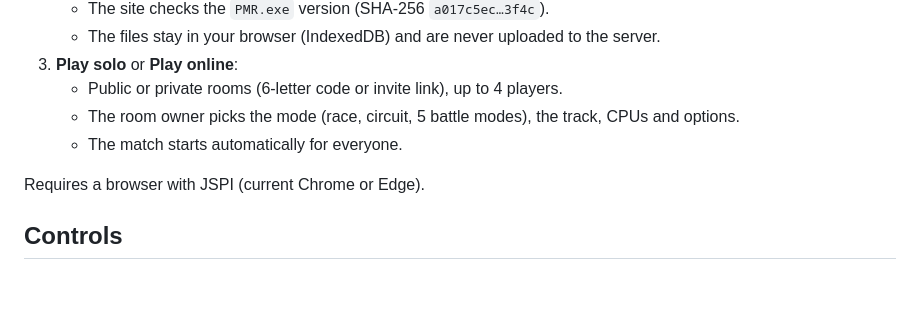
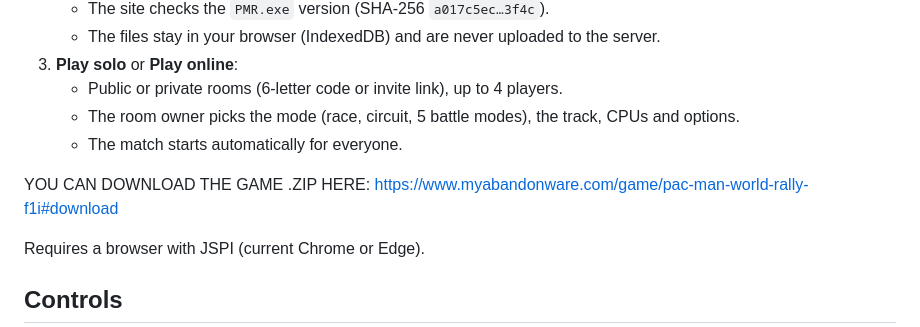
Before and after one commit to tr0sle/PMWRecomp, a Markdown page: README.md, the part around the change. Rendered like a GitHub page; blank space fills up the shorter version.

```diff
--- a/README.md
+++ b/README.md
@@ -23,6 +23,8 @@ executable and no decompilation. To play, each person uses **their own copy** of
    - Public or private rooms (6-letter code or invite link), up to 4 players.
    - The room owner picks the mode (race, circuit, 5 battle modes), the track, CPUs and options.
    - The match starts automatically for everyone.
+
+  YOU CAN DOWNLOAD THE GAME .ZIP HERE: https://www.myabandonware.com/game/pac-man-world-rally-f1i#download
 
 Requires a browser with JSPI (current Chrome or Edge).
 
```
